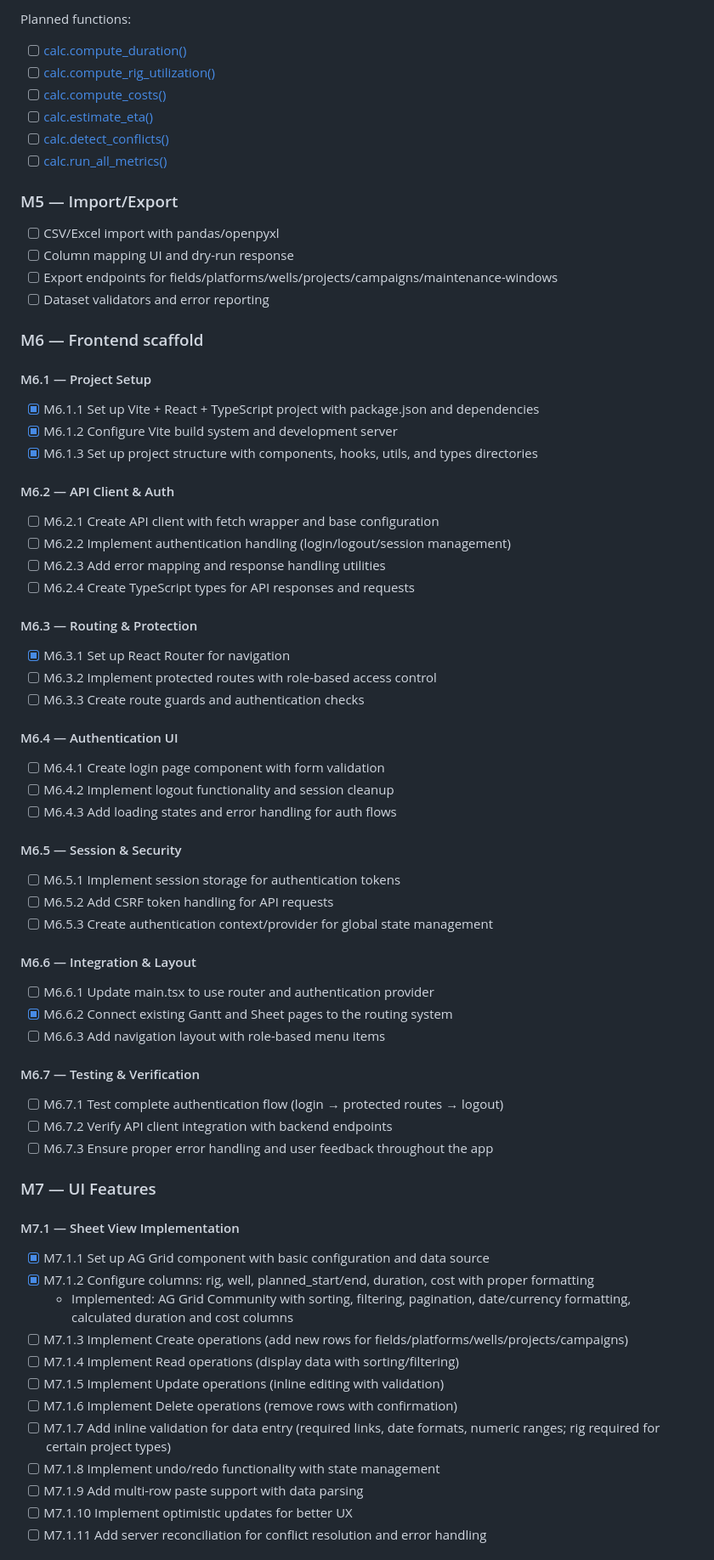
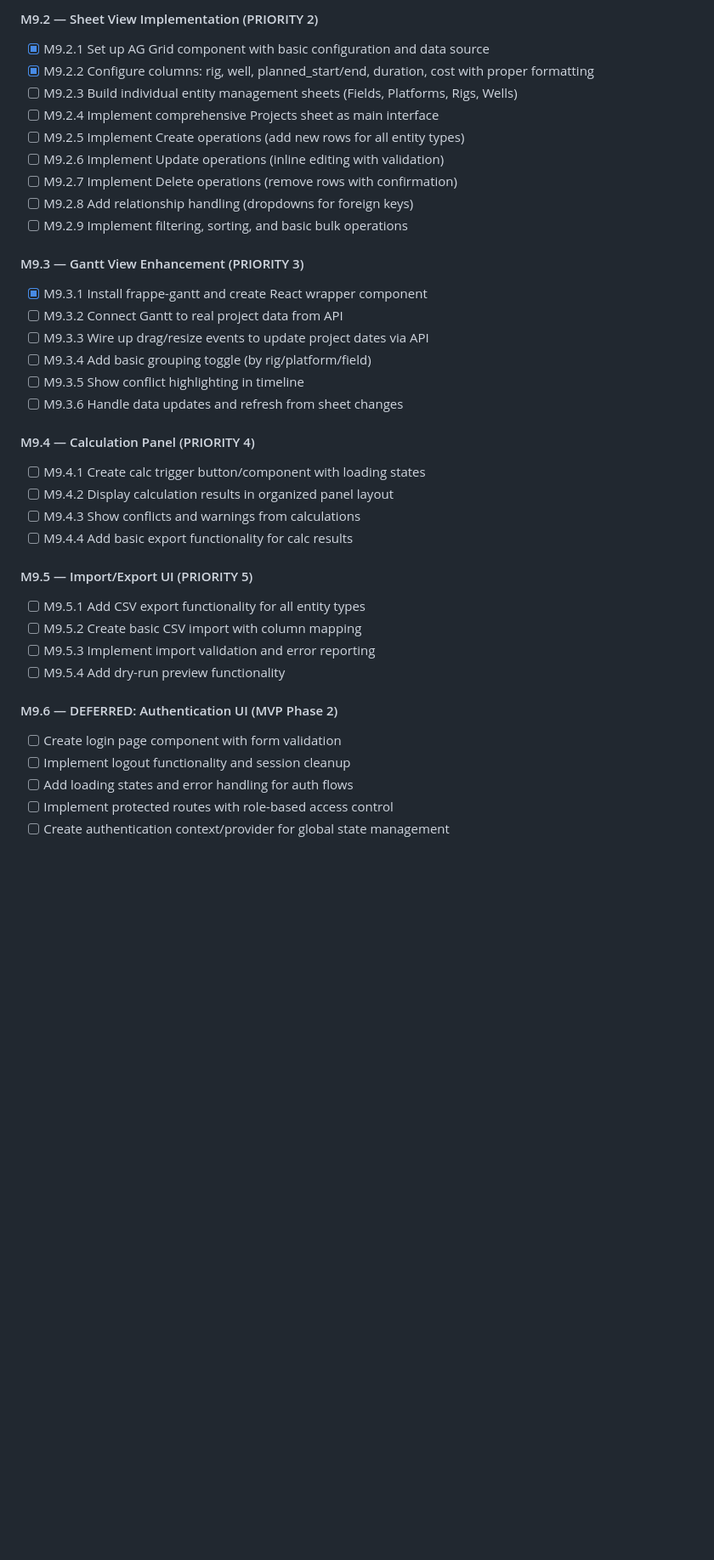
Before and after one commit to dtrhieu/ddash, a Markdown page: TODO.md, the part around the change printed below. Shown: that part at 85% size. GitHub-like rendering; blank space fills up the shorter version.

```diff
--- a/TODO.md
+++ b/TODO.md
@@ -112,70 +156,39 @@ Key planned files:
 
-Planned functions:
-- [ ] [calc.compute_duration()](backend/calc/engine.py:1)
-- [ ] [calc.compute_rig_utilization()](backend/calc/engine.py:1)
-- [ ] [calc.compute_costs()](backend/calc/engine.py:1)
-- [ ] [calc.estimate_eta()](backend/calc/engine.py:1)
-- [ ] [calc.detect_conflicts()](backend/calc/engine.py:1)
-- [ ] [calc.run_all_metrics()](backend/calc/engine.py:1)
+#### M9.2 — Sheet View Implementation (PRIORITY 2)
+- [x] M9.2.1 Set up AG Grid component with basic configuration and data source
+- [x] M9.2.2 Configure columns: rig, well, planned_start/end, duration, cost with proper formatting
+- [ ] M9.2.3 Build individual entity management sheets (Fields, Platforms, Rigs, Wells)
+- [ ] M9.2.4 Implement comprehensive Projects sheet as main interface
+- [ ] M9.2.5 Implement Create operations (add new rows for all entity types)
+- [ ] M9.2.6 Implement Update operations (inline editing with validation)
+- [ ] M9.2.7 Implement Delete operations (remove rows with confirmation)
+- [ ] M9.2.8 Add relationship handling (dropdowns for foreign keys)
+- [ ] M9.2.9 Implement filtering, sorting, and basic bulk operations
 
-### M5 — Import/Export
+#### M9.3 — Gantt View Enhancement (PRIORITY 3)
+- [x] M9.3.1 Install frappe-gantt and create React wrapper component
+- [ ] M9.3.2 Connect Gantt to real project data from API
+- [ ] M9.3.3 Wire up drag/resize events to update project dates via API
+- [ ] M9.3.4 Add basic grouping toggle (by rig/platform/field)
+- [ ] M9.3.5 Show conflict highlighting in timeline
+- [ ] M9.3.6 Handle data updates and refresh from sheet changes
 
-- [ ] CSV/Excel import with pandas/openpyxl
-- [ ] Column mapping UI and dry-run response
-- [ ] Export endpoints for fields/platforms/wells/projects/campaigns/maintenance-windows
-- [ ] Dataset validators and error reporting
+#### M9.4 — Calculation Panel (PRIORITY 4)
+- [ ] M9.4.1 Create calc trigger button/component with loading states
+- [ ] M9.4.2 Display calculation results in organized panel layout
+- [ ] M9.4.3 Show conflicts and warnings from calculations
+- [ ] M9.4.4 Add basic export functionality for calc results
 
-### M6 — Frontend scaffold
+#### M9.5 — Import/Export UI (PRIORITY 5)
+- [ ] M9.5.1 Add CSV export functionality for all entity types
+- [ ] M9.5.2 Create basic CSV import with column mapping
+- [ ] M9.5.3 Implement import validation and error reporting
+- [ ] M9.5.4 Add dry-run preview functionality
 
-#### M6.1 — Project Setup
-- [x] M6.1.1 Set up Vite + React + TypeScript project with package.json and dependencies
-- [x] M6.1.2 Configure Vite build system and development server
-- [x] M6.1.3 Set up project structure with components, hooks, utils, and types directories
+#### M9.6 — DEFERRED: Authentication UI (MVP Phase 2)
+- [ ] Create login page component with form validation
+- [ ] Implement logout functionality and session cleanup
+- [ ] Add loading states and error handling for auth flows
+- [ ] Implement protected routes with role-based access control
+- [ ] Create authentication context/provider for global state management
 
-#### M6.2 — API Client & Auth
-- [ ] M6.2.1 Create API client with fetch wrapper and base configuration
-- [ ] M6.2.2 Implement authentication handling (login/logout/session management)
-- [ ] M6.2.3 Add error mapping and response handling utilities
-- [ ] M6.2.4 Create TypeScript types for API responses and requests
-
-#### M6.3 — Routing & Protection
-- [x] M6.3.1 Set up React Router for navigation
-- [ ] M6.3.2 Implement protected routes with role-based access control
-- [ ] M6.3.3 Create route guards and authentication checks
-
-#### M6.4 — Authentication UI
-- [ ] M6.4.1 Create login page component with form validation
-- [ ] M6.4.2 Implement logout functionality and session cleanup
-- [ ] M6.4.3 Add loading states and error handling for auth flows
-
-#### M6.5 — Session & Security
-- [ ] M6.5.1 Implement session storage for authentication tokens
-- [ ] M6.5.2 Add CSRF token handling for API requests
-- [ ] M6.5.3 Create authentication context/provider for global state management
-
-#### M6.6 — Integration & Layout
-- [ ] M6.6.1 Update main.tsx to use router and authentication provider
-- [x] M6.6.2 Connect existing Gantt and Sheet pages to the routing system
-- [ ] M6.6.3 Add navigation layout with role-based menu items
-
-#### M6.7 — Testing & Verification
-- [ ] M6.7.1 Test complete authentication flow (login → protected routes → logout)
-- [ ] M6.7.2 Verify API client integration with backend endpoints
-- [ ] M6.7.3 Ensure proper error handling and user feedback throughout the app
-
-### M7 — UI Features
-
-#### M7.1 — Sheet View Implementation
-- [x] M7.1.1 Set up AG Grid component with basic configuration and data source
-- [x] M7.1.2 Configure columns: rig, well, planned_start/end, duration, cost with proper formatting
-  - Implemented: AG Grid Community with sorting, filtering, pagination, date/currency formatting, calculated duration and cost columns
-- [ ] M7.1.3 Implement Create operations (add new rows for fields/platforms/wells/projects/campaigns)
-- [ ] M7.1.4 Implement Read operations (display data with sorting/filtering)
-- [ ] M7.1.5 Implement Update operations (inline editing with validation)
-- [ ] M7.1.6 Implement Delete operations (remove rows with confirmation)
-- [ ] M7.1.7 Add inline validation for data entry (required links, date formats, numeric ranges; rig required for certain project types)
-- [ ] M7.1.8 Implement undo/redo functionality with state management
-- [ ] M7.1.9 Add multi-row paste support with data parsing
-- [ ] M7.1.10 Implement optimistic updates for better UX
-- [ ] M7.1.11 Add server reconciliation for conflict resolution and error handling
-
```
Also changed, not shown: other parts of TODO.md (+115 -79 lines), README.md (+35 -8 lines).
